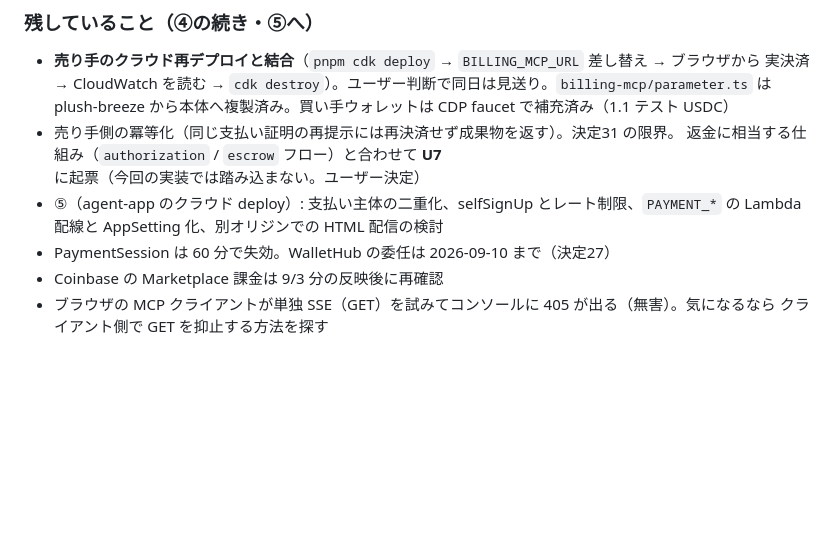
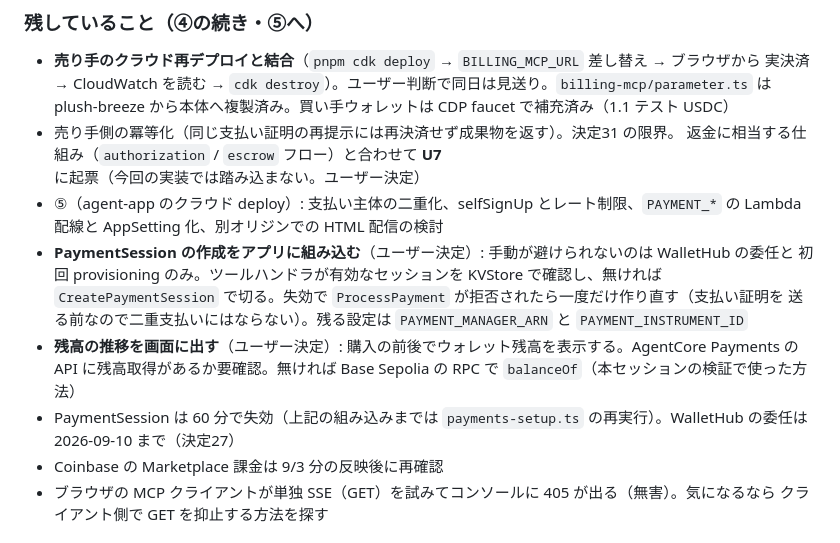
Before and after one commit to k-ibaraki/agentic-payments-on-aws-sample, a Markdown page: docs/implementation-log.md, the part around the change. GitHub-like rendering; blank space fills up the shorter version.

Commit message:
docs: PaymentSession のアプリ組み込みと残高表示を今後のタスクとして記録
Co-Authored-By: Claude Fable 5.1 <noreply@anthropic.com>

```diff
--- a/docs/implementation-log.md
+++ b/docs/implementation-log.md
@@ -202,7 +202,14 @@
   返金に相当する仕組み（`authorization` / `escrow` フロー）と合わせて **U7** に起票（今回の実装では踏み込まない。ユーザー決定）
 - ⑤（agent-app のクラウド deploy）: 支払い主体の二重化、selfSignUp とレート制限、`PAYMENT_*` の
   Lambda 配線と AppSetting 化、別オリジンでの HTML 配信の検討
-- PaymentSession は 60 分で失効。WalletHub の委任は 2026-09-10 まで（決定27）
+- **PaymentSession の作成をアプリに組み込む**（ユーザー決定）: 手動が避けられないのは WalletHub の委任と
+  初回 provisioning のみ。ツールハンドラが有効なセッションを KVStore で確認し、無ければ
+  `CreatePaymentSession` で切る。失効で `ProcessPayment` が拒否されたら一度だけ作り直す（支払い証明を
+  送る前なので二重支払いにはならない）。残る設定は `PAYMENT_MANAGER_ARN` と `PAYMENT_INSTRUMENT_ID`
+- **残高の推移を画面に出す**（ユーザー決定）: 購入の前後でウォレット残高を表示する。AgentCore Payments の
+  API に残高取得があるか要確認。無ければ Base Sepolia の RPC で `balanceOf`（本セッションの検証で使った方法）
+- PaymentSession は 60 分で失効（上記の組み込みまでは `payments-setup.ts` の再実行）。WalletHub の委任は
+  2026-09-10 まで（決定27）
 - Coinbase の Marketplace 課金は 9/3 分の反映後に再確認
 - ブラウザの MCP クライアントが単独 SSE（GET）を試みてコンソールに 405 が出る（無害）。気になるなら
   クライアント側で GET を抑止する方法を探す
```
Also changed, not shown: docs/DESIGN.md (+1 -1 lines).
